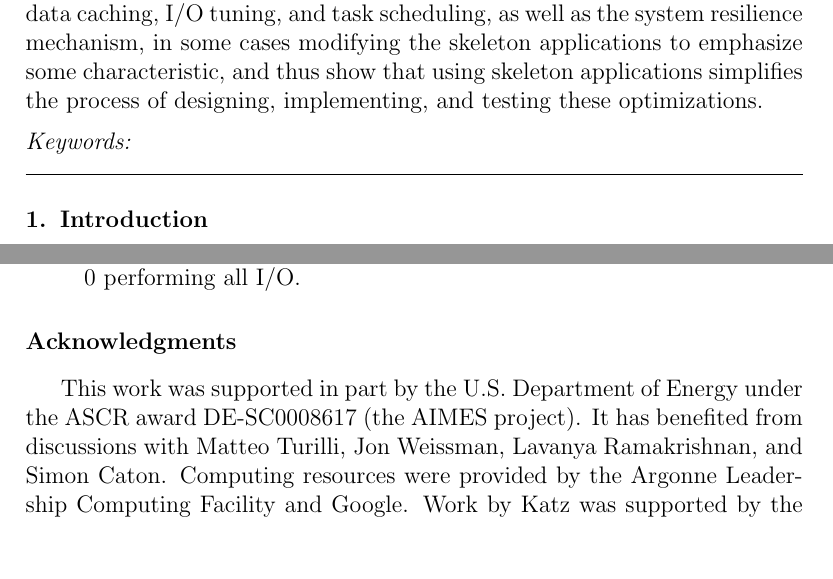
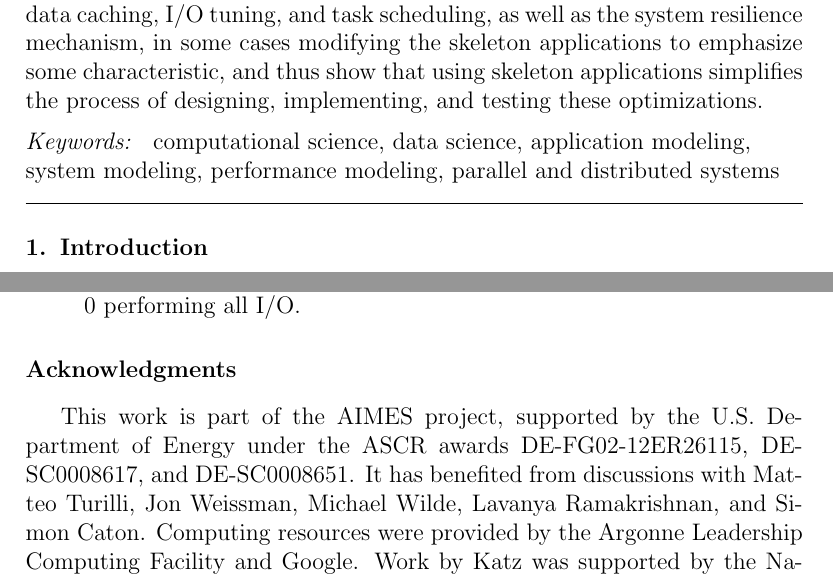
Before and after one commit to applicationskeleton/Skeleton, a LaTeX paper (papers/FGCS_2015/Skeleton.tex): two parts of pages 2 and 23 of 27, joined at a grey line, cut so that both start at the same text, the shorter picture padded with empty space. Compiled offline with pdfLaTeX.

Commit message:
changing title, adding keywords, fixing acks -- for submission

```diff
--- a/papers/FGCS_2015/Skeleton.tex
+++ b/papers/FGCS_2015/Skeleton.tex
@@ -162,6 +162,8 @@ simplifies the process of designing, implementing, and testing these optimizatio
 \end{abstract}
 
 \begin{keyword}
+computational science \sep data science \sep application modeling \sep system modeling \sep performance modeling \sep parallel and distributed systems
+
 %% keywords here, in the form: keyword \sep keyword
 
 %% PACS codes here, in the form: \PACS code \sep code
@@ -1414,9 +1416,10 @@ We plan the following in the near future:
 
 \section*{Acknowledgments}
 
-This work was supported in part by the U.S. Department of Energy
-under the ASCR award DE-SC0008617 (the AIMES project).
-It has benefited from discussions with Matteo Turilli, Jon Weissman, Lavanya Ramakrishnan, and Simon Caton.
+This work is part of the AIMES project, supported by the U.S. Department of Energy
+under the ASCR awards DE-FG02-12ER26115,
+DE-SC0008617, and DE-SC0008651.
+It has benefited from discussions with Matteo Turilli, Jon Weissman, Michael Wilde, Lavanya Ramakrishnan, and Simon Caton.
 Computing resources were provided by the
 Argonne Leadership Computing Facility and Google. Work by Katz was supported by
 the National Science Foundation while working at the Foundation.  Any
```
Also changed, not shown: papers/FGCS_2015/Skeleton.tex (2 more changed lines).
